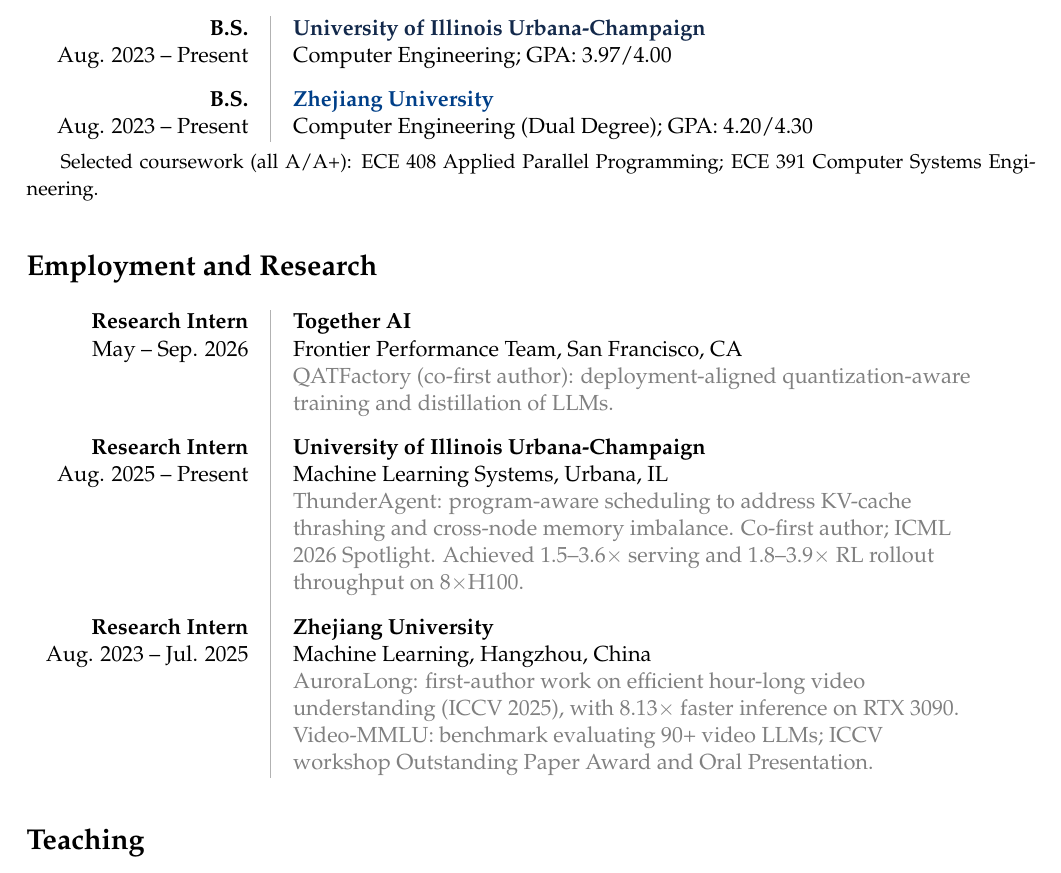
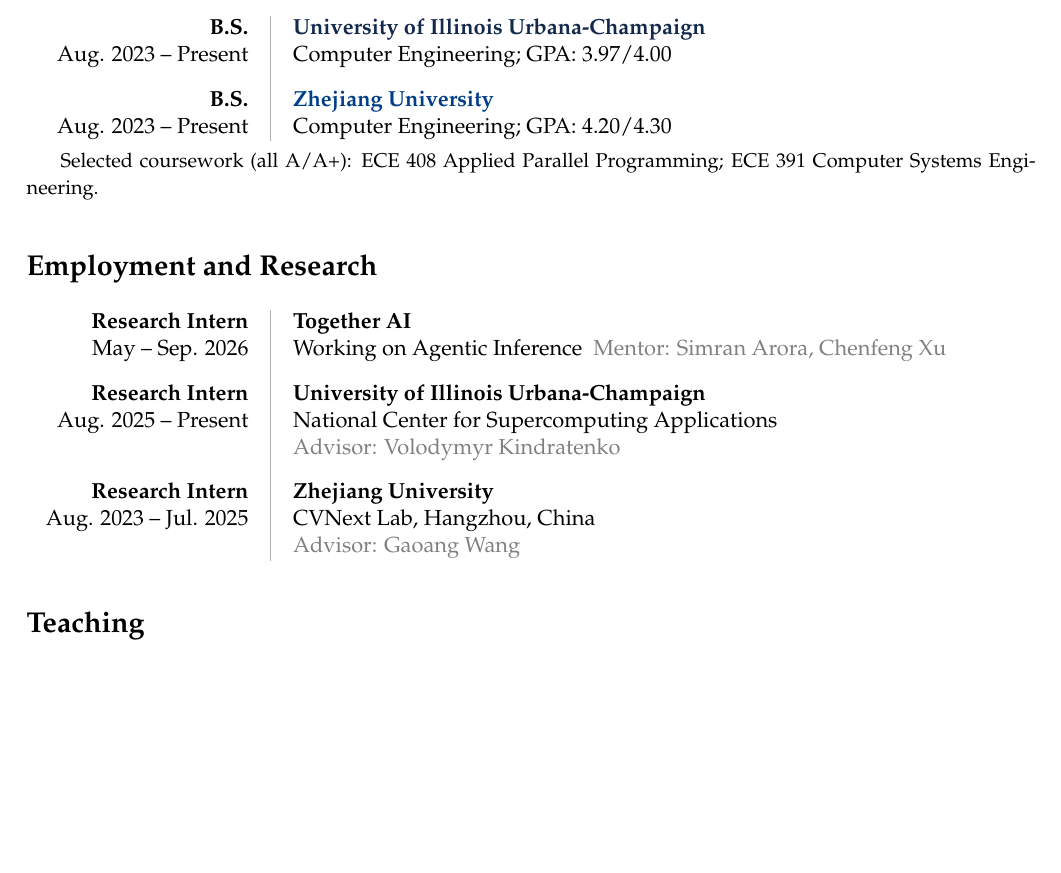
Before and after one commit to Weili-0234/Weili-0234.github.io, a LaTeX CV (assets/tex/weili_resume.tex): part of page 1 of 2, cut so that both start at the same text, the shorter picture padded with empty space. Compiled offline with pdfLaTeX.

Commit message:
Deploying to gh-pages from @ Weili-0234/Weili-0234.github.io@90e76968381b26bf7361f6cdb02c9a43b862adcc 🚀

```diff
--- a/assets/tex/weili_resume.tex
+++ b/assets/tex/weili_resume.tex
@@ -98,7 +98,7 @@
 \raggedleft Aug. 2023 -- Present & Computer Engineering; GPA: 3.97/4.00\\
 &\\[-5pt]
 \raggedleft \textbf{B.S.} & \textcolor{zju}{\textbf{Zhejiang University}}\\
-\raggedleft Aug. 2023 -- Present & Computer Engineering (Dual Degree); GPA: 4.20/4.30\\
+\raggedleft Aug. 2023 -- Present & Computer Engineering; GPA: 4.20/4.30\\
 \end{tabular}
 \vspace{5pt}
 
@@ -108,16 +108,15 @@
 \section*{Employment and Research}
 \begin{tabular}{p{3.7cm}@{\hspace{1em}}!{\textcolor{lightgray}{\vrule width 0.5pt}}@{\hspace{1em}}>{\raggedright\arraybackslash}p{12.0cm}}
 \raggedleft \textbf{Research Intern} & \textbf{Together AI}\\
-\raggedleft May -- Sep. 2026 & Frontier Performance Team, San Francisco, CA\\
-& \textcolor{gray}{QATFactory (co-first author): deployment-aligned quantization-aware training and distillation of LLMs.}\\
+\raggedleft May -- Sep. 2026 & Working on Agentic Inference~~\textcolor{gray}{Mentor: Simran Arora, Chenfeng Xu}\\
 &\\[-5pt]
 \raggedleft \textbf{Research Intern} & \textbf{University of Illinois Urbana-Champaign}\\
-\raggedleft Aug. 2025 -- Present & Machine Learning Systems, Urbana, IL\\
-& \textcolor{gray}{ThunderAgent: program-aware scheduling to address KV-cache thrashing and cross-node memory imbalance. Co-first author; ICML 2026 Spotlight. Achieved 1.5--3.6$\times$ serving and 1.8--3.9$\times$ RL rollout throughput on 8$\times$H100.}\\
+\raggedleft Aug. 2025 -- Present & National Center for Supercomputing Applications\\
+& \textcolor{gray}{Advisor: Volodymyr Kindratenko}\\
 &\\[-5pt]
 \raggedleft \textbf{Research Intern} & \textbf{Zhejiang University}\\
-\raggedleft Aug. 2023 -- Jul. 2025 & Machine Learning, Hangzhou, China\\
-& \textcolor{gray}{AuroraLong: first-author work on efficient hour-long video understanding (ICCV 2025), with 8.13$\times$ faster inference on RTX 3090. Video-MMLU: benchmark evaluating 90+ video LLMs; ICCV workshop Outstanding Paper Award and Oral Presentation.}\\
+\raggedleft Aug. 2023 -- Jul. 2025 & CVNext Lab, Hangzhou, China\\
+& \textcolor{gray}{Advisor: Gaoang Wang}\\
 \end{tabular}
 
 \sepspace
```
Also changed, not shown: assets/pdf/weili_resume.pdf, 2 other files.
